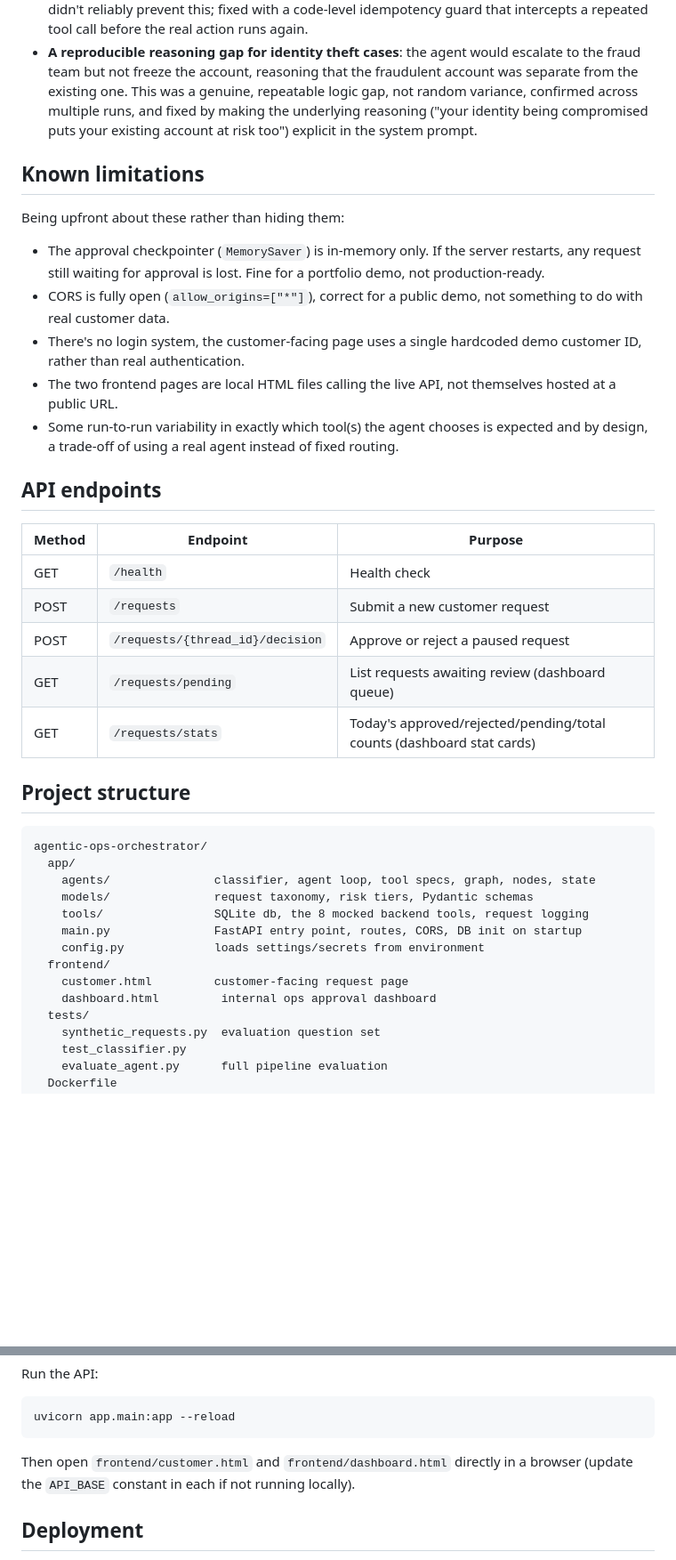
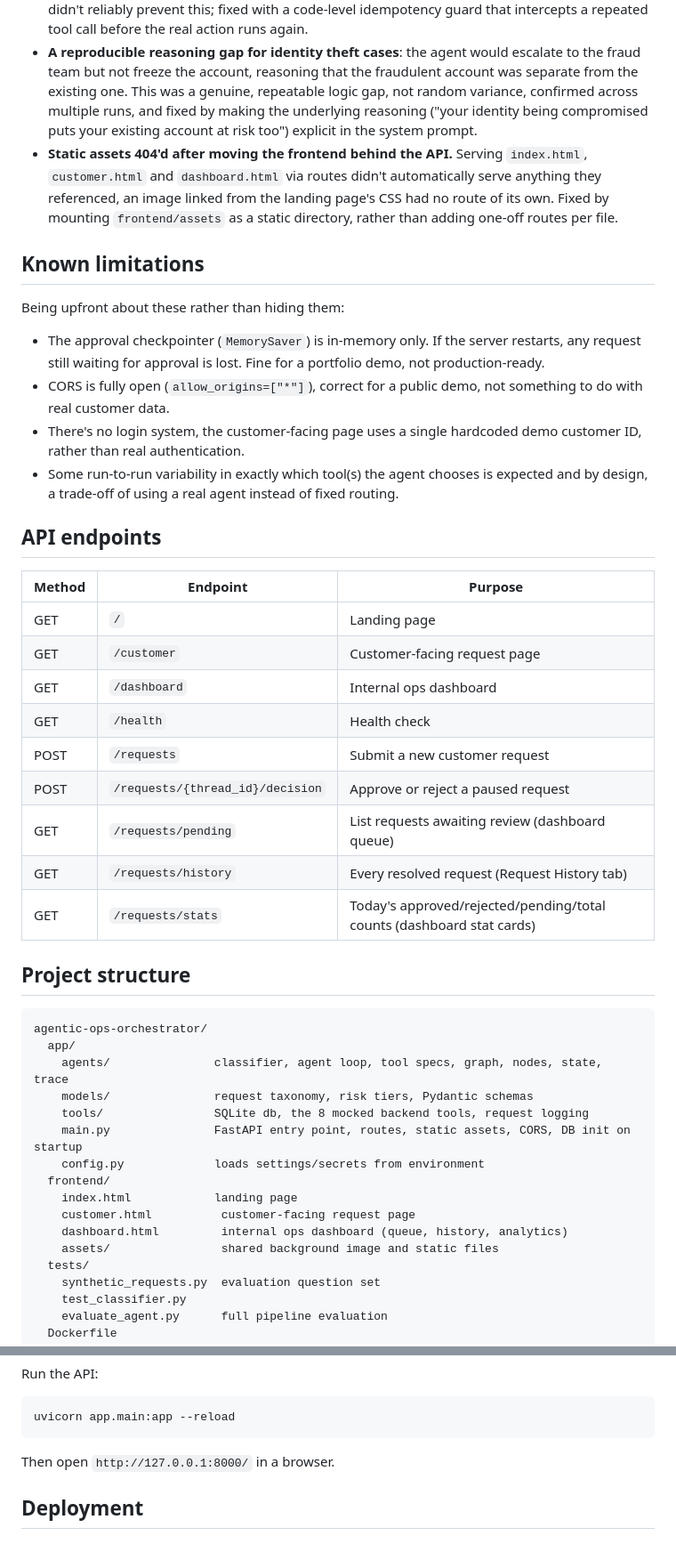
Before and after one commit to isha-atif-dev/agentic-ops-orchestrator, a Markdown page: README.md, 2 parts joined by grey strips. Shown at 89% size. Rendered like a GitHub page; blank space fills up the shorter version.

````diff
--- a/README.md
+++ b/README.md
@@ -86,6 +95,7 @@ These are worth knowing in detail, they're better interview material than a clea
 - **The agent sometimes took no action at all**, given free choice, the model would occasionally just respond with clarifying questions instead of acting, appropriate for a chatbot, wrong for a backend system with no way to ask a follow-up. Fixed by forcing a tool call on the first turn (`tool_choice: "any"`), then leaving it free to decide when it's actually done.
 - **The agent sometimes called the same tool twice in one run**, e.g. escalating a fraud case twice, which would create duplicate cases in a human investigator's queue. Prompting alone didn't reliably prevent this; fixed with a code-level idempotency guard that intercepts a repeated tool call before the real action runs again.
 - **A reproducible reasoning gap for identity theft cases**: the agent would escalate to the fraud team but not freeze the account, reasoning that the fraudulent account was separate from the existing one. This was a genuine, repeatable logic gap, not random variance, confirmed across multiple runs, and fixed by making the underlying reasoning ("your identity being compromised puts your existing account at risk too") explicit in the system prompt.
+- **Static assets 404'd after moving the frontend behind the API.** Serving `index.html`, `customer.html` and `dashboard.html` via routes didn't automatically serve anything they referenced, an image linked from the landing page's CSS had no route of its own. Fixed by mounting `frontend/assets` as a static directory, rather than adding one-off routes per file.
 
 ## Known limitations
 
@@ -94,17 +104,20 @@ Being upfront about these rather than hiding them:
 - The approval checkpointer (`MemorySaver`) is in-memory only. If the server restarts, any request still waiting for approval is lost. Fine for a portfolio demo, not production-ready.
 - CORS is fully open (`allow_origins=["*"]`), correct for a public demo, not something to do with real customer data.
 - There's no login system, the customer-facing page uses a single hardcoded demo customer ID, rather than real authentication.
-- The two frontend pages are local HTML files calling the live API, not themselves hosted at a public URL.
 - Some run-to-run variability in exactly which tool(s) the agent chooses is expected and by design, a trade-off of using a real agent instead of fixed routing.
 
 ## API endpoints
 
 | Method | Endpoint | Purpose |
 |---|---|---|
+| GET | `/` | Landing page |
+| GET | `/customer` | Customer-facing request page |
+| GET | `/dashboard` | Internal ops dashboard |
 | GET | `/health` | Health check |
 | POST | `/requests` | Submit a new customer request |
 | POST | `/requests/{thread_id}/decision` | Approve or reject a paused request |
 | GET | `/requests/pending` | List requests awaiting review (dashboard queue) |
+| GET | `/requests/history` | Every resolved request (Request History tab) |
 | GET | `/requests/stats` | Today's approved/rejected/pending/total counts (dashboard stat cards) |
 
 ## Project structure
@@ -112,14 +125,16 @@ Being upfront about these rather than hiding them:
 ```
 agentic-ops-orchestrator/
   app/
-    agents/               classifier, agent loop, tool specs, graph, nodes, state
+    agents/               classifier, agent loop, tool specs, graph, nodes, state, trace
     models/               request taxonomy, risk tiers, Pydantic schemas
     tools/                SQLite db, the 8 mocked backend tools, request logging
-    main.py               FastAPI entry point, routes, CORS, DB init on startup
+    main.py               FastAPI entry point, routes, static assets, CORS, DB init on startup
     config.py             loads settings/secrets from environment
   frontend/
-    customer.html         customer-facing request page
-    dashboard.html         internal ops approval dashboard
+    index.html            landing page
+    customer.html          customer-facing request page
+    dashboard.html         internal ops dashboard (queue, history, analytics)
+    assets/                shared background image and static files
   tests/
     synthetic_requests.py  evaluation question set
     test_classifier.py
@@ -151,7 +166,7 @@ Run the API:
 uvicorn app.main:app --reload
 ```
 
-Then open `frontend/customer.html` and `frontend/dashboard.html` directly in a browser (update the `API_BASE` constant in each if not running locally).
+Then open `http://127.0.0.1:8000/` in a browser.
 
 ## Deployment
 
````
Also changed, not shown: other parts of README.md (+16 -7 lines).
